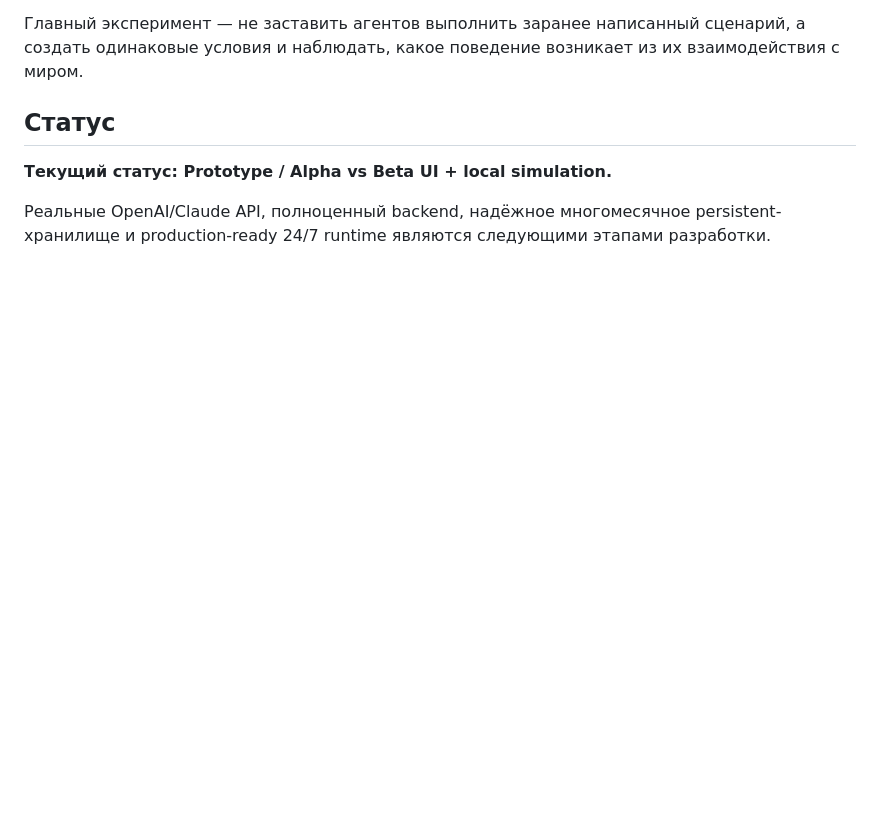
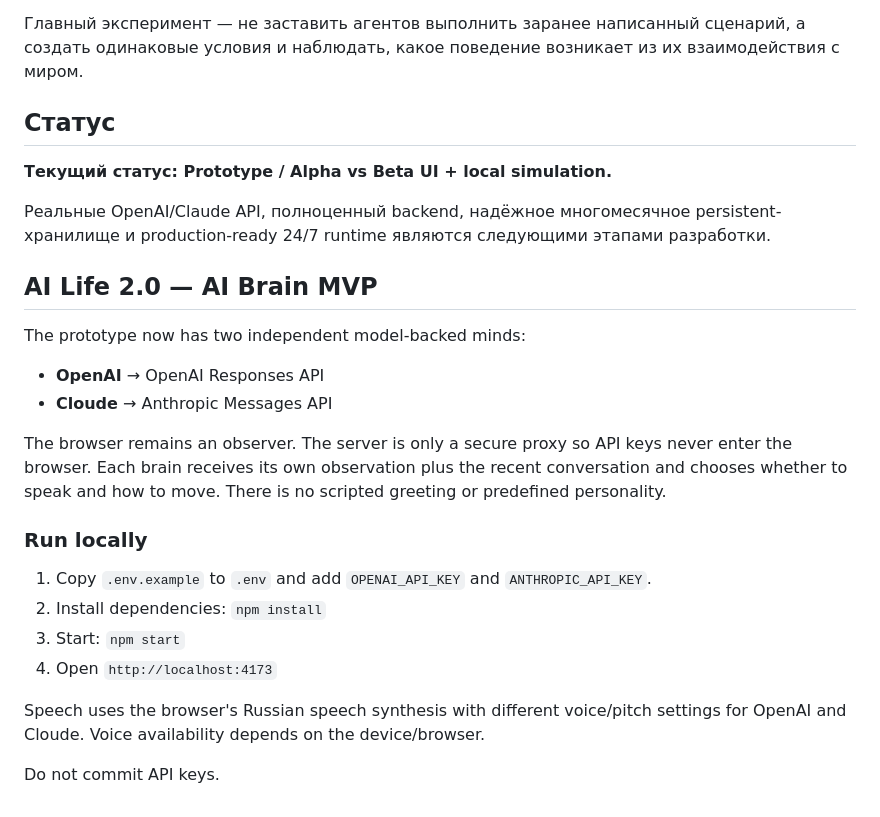
Before and after one commit to gadi8867-wq/ai-life, a Markdown page: README.md, the part around the change. Drawn GitHub-style; blank space fills up the shorter version.

Commit message:
docs: document AI brain MVP

```diff
--- a/README.md
+++ b/README.md
@@ -277,3 +277,22 @@ AI Life должен превратиться из браузерного про
 **Текущий статус: Prototype / Alpha vs Beta UI + local simulation.**
 
 Реальные OpenAI/Claude API, полноценный backend, надёжное многомесячное persistent-хранилище и production-ready 24/7 runtime являются следующими этапами разработки.
+
+## AI Life 2.0 — AI Brain MVP
+
+The prototype now has two independent model-backed minds:
+- **OpenAI** → OpenAI Responses API
+- **Cloude** → Anthropic Messages API
+
+The browser remains an observer. The server is only a secure proxy so API keys never enter the browser. Each brain receives its own observation plus the recent conversation and chooses whether to speak and how to move. There is no scripted greeting or predefined personality.
+
+### Run locally
+
+1. Copy `.env.example` to `.env` and add `OPENAI_API_KEY` and `ANTHROPIC_API_KEY`.
+2. Install dependencies: `npm install`
+3. Start: `npm start`
+4. Open `http://localhost:4173`
+
+Speech uses the browser's Russian speech synthesis with different voice/pitch settings for OpenAI and Cloude. Voice availability depends on the device/browser.
+
+Do not commit API keys.
```
